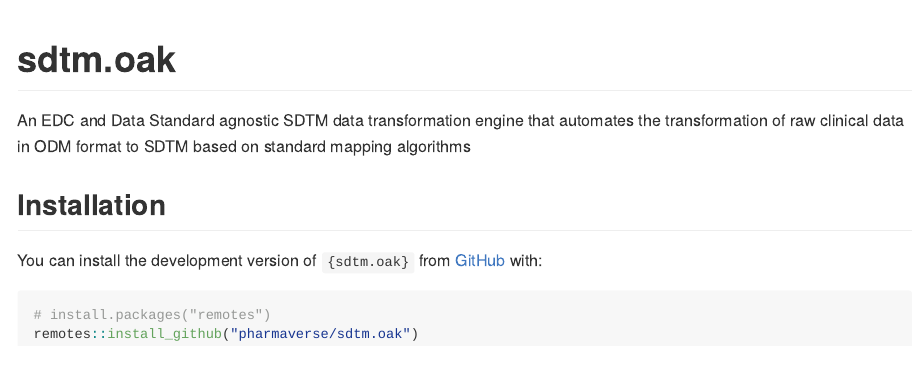
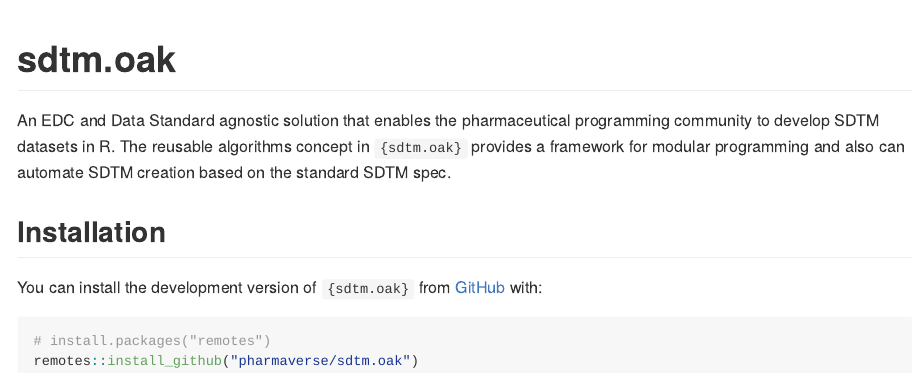
Before and after one commit to pharmaverse/sdtm.oak, an R Markdown document (README.Rmd): the page in a window 1100 px wide, from its top. The pictures show the output file README.md that the author committed with the source, drawn offline in the style of GitHub; badge pictures from the web are left out.

Commit message:
Update of README introductory paragraph

```diff
--- a/README.Rmd
+++ b/README.Rmd
@@ -19,7 +19,10 @@ knitr::opts_chunk$set(
 [![CRAN status](https://www.r-pkg.org/badges/version/sdtm.oak)](https://CRAN.R-project.org/package=sdtm.oak)
 <!-- badges: end -->
 
-An EDC and Data Standard agnostic SDTM data transformation engine that automates the transformation of raw clinical data in ODM format to SDTM based on standard mapping algorithms
+An EDC and Data Standard agnostic solution that enables the pharmaceutical
+programming community to develop SDTM datasets in R. The reusable algorithms
+concept in `{sdtm.oak}` provides a framework for modular programming and also
+can automate SDTM creation based on the standard SDTM spec.
 
 ## Installation
 
```
Also changed, not shown: README.md.
